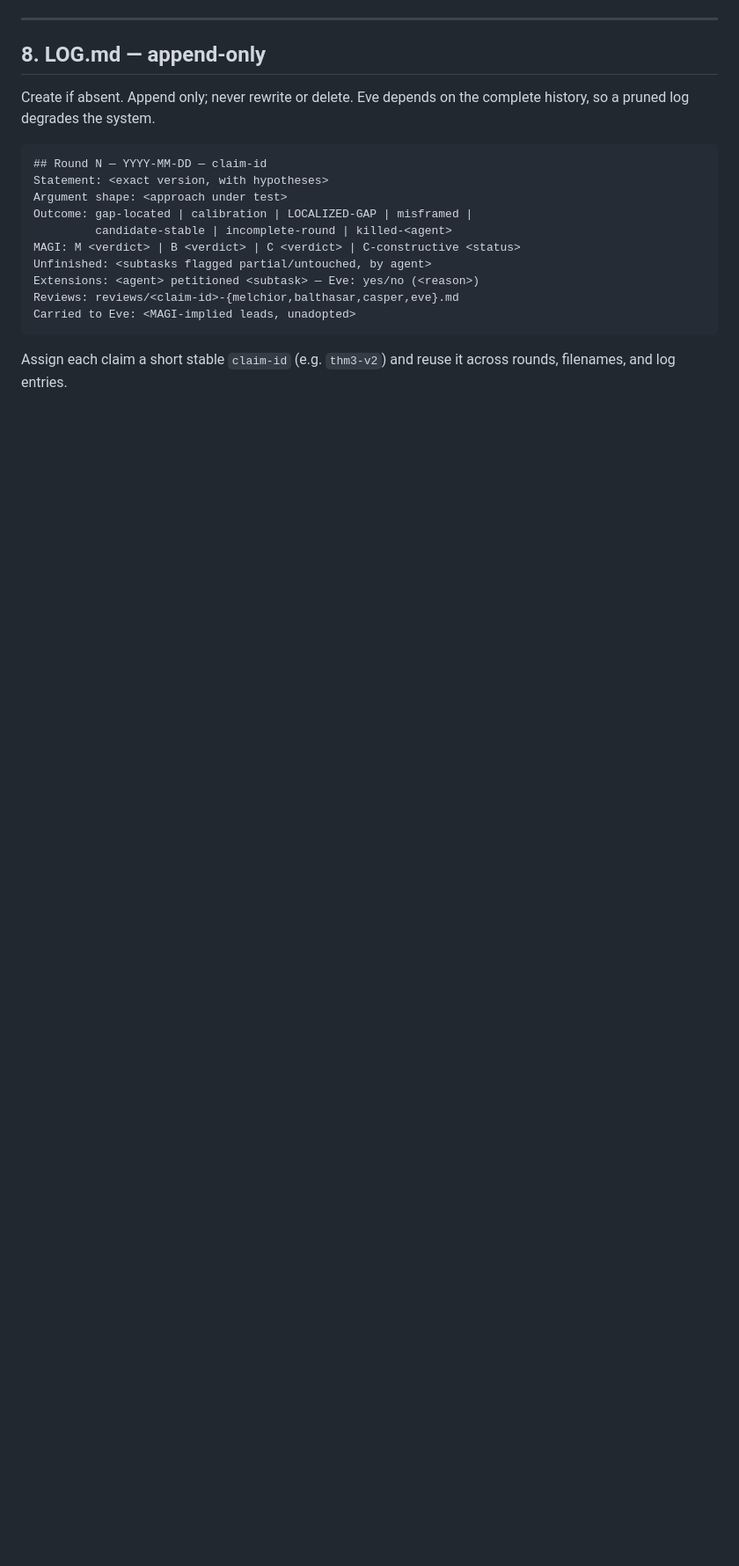
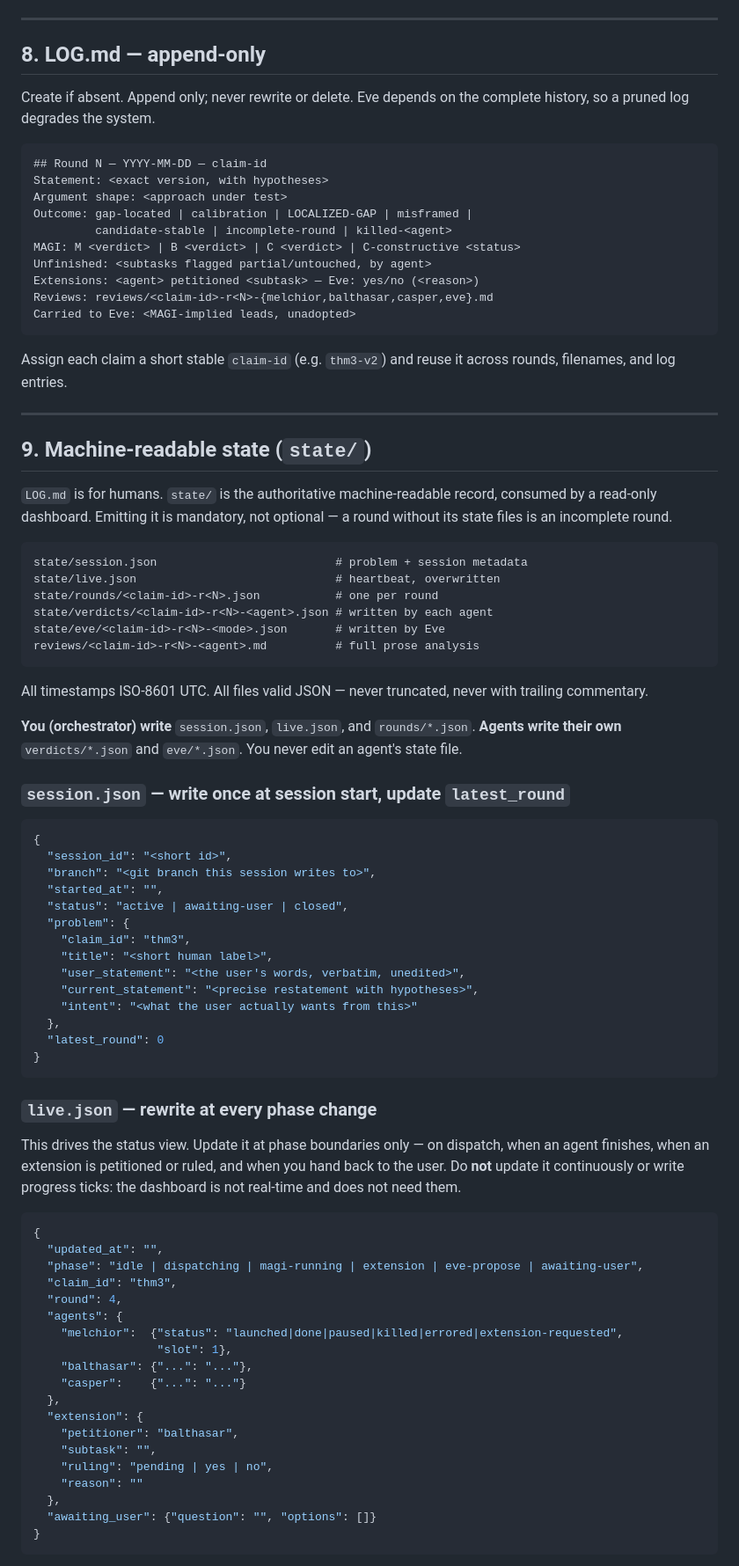
Before and after one commit to PhilPF/research, a Markdown page: CLAUDE.md, the part around one of its changes. Shown at 88% size. Rendered like a GitHub page; blank space fills up the shorter version.

Commit message:
Revise analysis report naming and state file structure
Updated file naming conventions for analysis reports and added details on machine-readable state files.

````diff
--- a/CLAUDE.md
+++ b/CLAUDE.md
@@ -189,9 +191,83 @@ Outcome: gap-located | calibration | LOCALIZED-GAP | misframed |
 MAGI: M <verdict> | B <verdict> | C <verdict> | C-constructive <status>
 Unfinished: <subtasks flagged partial/untouched, by agent>
 Extensions: <agent> petitioned <subtask> — Eve: yes/no (<reason>)
-Reviews: reviews/<claim-id>-{melchior,balthasar,casper,eve}.md
+Reviews: reviews/<claim-id>-r<N>-{melchior,balthasar,casper,eve}.md
 Carried to Eve: <MAGI-implied leads, unadopted>
 ```
 
 Assign each claim a short stable `claim-id` (e.g. `thm3-v2`) and reuse it
 across rounds, filenames, and log entries.
+
+---
+
+## 9. Machine-readable state (`state/`)
+
+`LOG.md` is for humans. `state/` is the authoritative machine-readable
+record, consumed by a read-only dashboard. Emitting it is mandatory, not
+optional — a round without its state files is an incomplete round.
+
+```
+state/session.json                          # problem + session metadata
+state/live.json                             # heartbeat, overwritten
+state/rounds/<claim-id>-r<N>.json           # one per round
+state/verdicts/<claim-id>-r<N>-<agent>.json # written by each agent
+state/eve/<claim-id>-r<N>-<mode>.json       # written by Eve
+reviews/<claim-id>-r<N>-<agent>.md          # full prose analysis
+```
+
+All timestamps ISO-8601 UTC. All files valid JSON — never truncated,
+never with trailing commentary.
+
+**You (orchestrator) write** `session.json`, `live.json`, and
+`rounds/*.json`. **Agents write their own** `verdicts/*.json` and
+`eve/*.json`. You never edit an agent's state file.
+
+### `session.json` — write once at session start, update `latest_round`
+
+```json
+{
+  "session_id": "<short id>",
+  "branch": "<git branch this session writes to>",
+  "started_at": "",
+  "status": "active | awaiting-user | closed",
+  "problem": {
+    "claim_id": "thm3",
+    "title": "<short human label>",
+    "user_statement": "<the user's words, verbatim, unedited>",
+    "current_statement": "<precise restatement with hypotheses>",
+    "intent": "<what the user actually wants from this>"
+  },
+  "latest_round": 0
+}
+```
+
+### `live.json` — rewrite at every phase change
+
+This drives the status view. Update it at phase boundaries only — on
+dispatch, when an agent finishes, when an extension is petitioned or
+ruled, and when you hand back to the user. Do **not** update it
+continuously or write progress ticks: the dashboard is not real-time and
+does not need them.
+
+```json
+{
+  "updated_at": "",
+  "phase": "idle | dispatching | magi-running | extension | eve-propose | awaiting-user",
+  "claim_id": "thm3",
+  "round": 4,
+  "agents": {
+    "melchior":  {"status": "launched|done|paused|killed|errored|extension-requested",
+                  "slot": 1},
+    "balthasar": {"...": "..."},
+    "casper":    {"...": "..."}
+  },
+  "extension": {
+    "petitioner": "balthasar",
+    "subtask": "",
+    "ruling": "pending | yes | no",
+    "reason": ""
+  },
+  "awaiting_user": {"question": "", "options": []}
+}
+```
+
````
Also changed, not shown: other parts of CLAUDE.md (+27 -2 lines).
